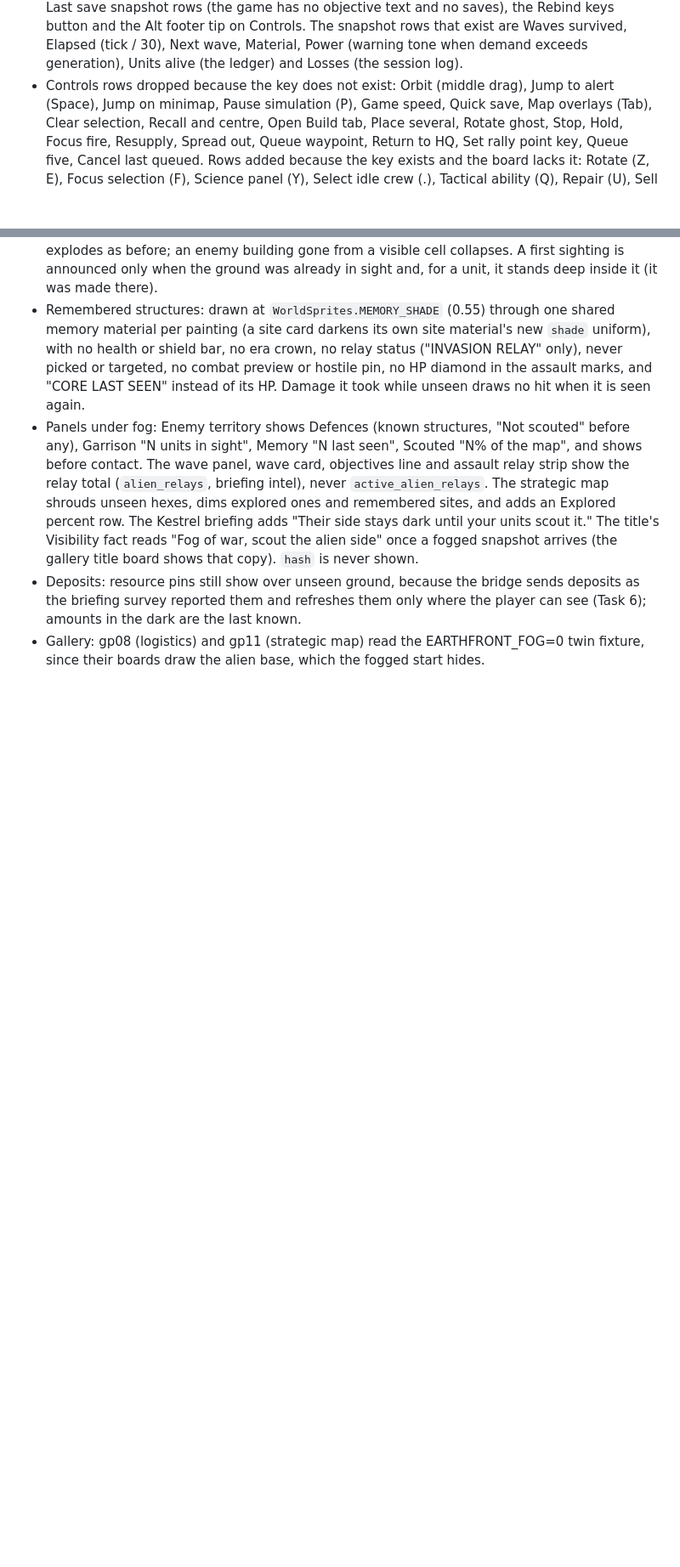
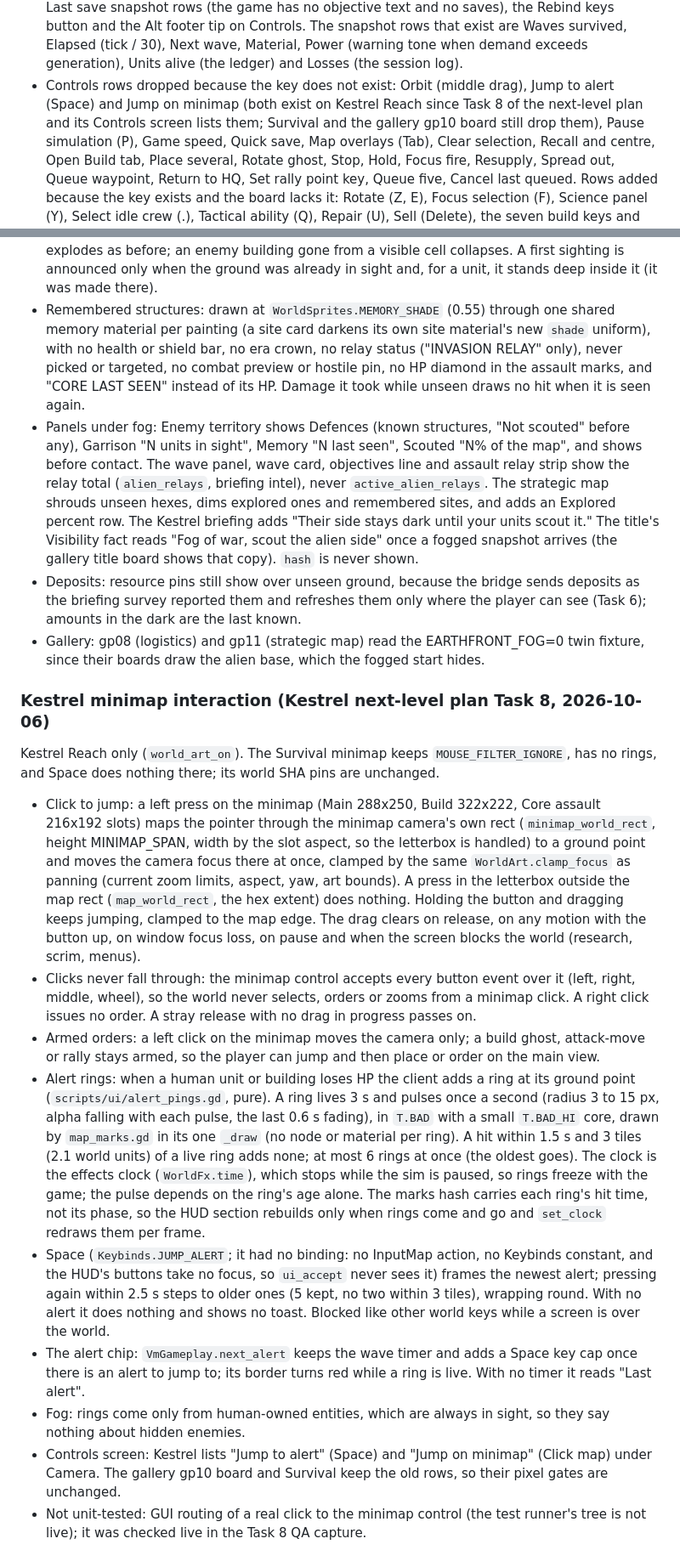
Before and after one commit to tdar200/military-rts-td, a Markdown page: docs/ascension/ui-deviations.md, 2 parts joined by grey strips. Shown at 85% size. GitHub-like rendering; blank space fills up the shorter version.

Commit message:
docs: Kestrel minimap interaction deviation section
Co-Authored-By: Claude Sonnet 5.5 <noreply@anthropic.com>

```diff
--- a/docs/ascension/ui-deviations.md
+++ b/docs/ascension/ui-deviations.md
@@ -292,7 +292,9 @@ left, key cap right, as the pause board's space-between buttons).
   (the game has no objective text and no saves), the Rebind keys button and the Alt footer tip on Controls. The snapshot rows
   that exist are Waves survived, Elapsed (tick / 30), Next wave, Material, Power (warning tone when demand exceeds generation),
   Units alive (the ledger) and Losses (the session log).
-- Controls rows dropped because the key does not exist: Orbit (middle drag), Jump to alert (Space), Jump on minimap,
+- Controls rows dropped because the key does not exist: Orbit (middle drag), Jump to alert (Space) and Jump on minimap
+  (both exist on Kestrel Reach since Task 8 of the next-level plan and its Controls screen lists them; Survival and the
+  gallery gp10 board still drop them),
   Pause simulation (P), Game speed, Quick save, Map overlays (Tab), Clear selection, Recall and centre, Open Build tab,
   Place several, Rotate ghost, Stop, Hold, Focus fire, Resupply, Spread out, Queue waypoint, Return to HQ, Set rally point
   key, Queue five, Cancel last queued. Rows added because the key exists and the board lacks it: Rotate (Z, E), Focus selection
@@ -873,3 +876,39 @@ frame draws exactly as before (the fog branch in each shader is off).
   reported them and refreshes them only where the player can see (Task 6); amounts in the dark are the last known.
 - Gallery: gp08 (logistics) and gp11 (strategic map) read the EARTHFRONT_FOG=0 twin fixture, since their boards draw the
   alien base, which the fogged start hides.
+
+### Kestrel minimap interaction (Kestrel next-level plan Task 8, 2026-10-06)
+
+Kestrel Reach only (`world_art_on`). The Survival minimap keeps `MOUSE_FILTER_IGNORE`, has no rings, and Space does nothing
+there; its world SHA pins are unchanged.
+
+- Click to jump: a left press on the minimap (Main 288x250, Build 322x222, Core assault 216x192 slots) maps the pointer
+  through the minimap camera's own rect (`minimap_world_rect`, height MINIMAP_SPAN, width by the slot aspect, so the
+  letterbox is handled) to a ground point and moves the camera focus there at once, clamped by the same
+  `WorldArt.clamp_focus` as panning (current zoom limits, aspect, yaw, art bounds). A press in the letterbox outside the
+  map rect (`map_world_rect`, the hex extent) does nothing. Holding the button and dragging keeps jumping, clamped to the
+  map edge. The drag clears on release, on any motion with the button up, on window focus loss, on pause and when the
+  screen blocks the world (research, scrim, menus).
+- Clicks never fall through: the minimap control accepts every button event over it (left, right, middle, wheel), so the
+  world never selects, orders or zooms from a minimap click. A right click issues no order. A stray release with no drag
+  in progress passes on.
+- Armed orders: a left click on the minimap moves the camera only; a build ghost, attack-move or rally stays armed, so the
+  player can jump and then place or order on the main view.
+- Alert rings: when a human unit or building loses HP the client adds a ring at its ground point (`scripts/ui/alert_pings.gd`,
+  pure). A ring lives 3 s and pulses once a second (radius 3 to 15 px, alpha falling with each pulse, the last 0.6 s
+  fading), in `T.BAD` with a small `T.BAD_HI` core, drawn by `map_marks.gd` in its one `_draw` (no node or material per
+  ring). A hit within 1.5 s and 3 tiles (2.1 world units) of a live ring adds none; at most 6 rings at once (the oldest
+  goes). The clock is the effects clock (`WorldFx.time`), which stops while the sim is paused, so rings freeze with the
+  game; the pulse depends on the ring's age alone. The marks hash carries each ring's hit time, not its phase, so the HUD
+  section rebuilds only when rings come and go and `set_clock` redraws them per frame.
+- Space (`Keybinds.JUMP_ALERT`; it had no binding: no InputMap action, no Keybinds constant, and the HUD's buttons take no
+  focus, so `ui_accept` never sees it) frames the newest alert; pressing again within 2.5 s steps to older ones (5 kept,
+  no two within 3 tiles), wrapping round. With no alert it does nothing and shows no toast. Blocked like other world keys
+  while a screen is over the world.
+- The alert chip: `VmGameplay.next_alert` keeps the wave timer and adds a Space key cap once there is an alert to jump to;
+  its border turns red while a ring is live. With no timer it reads "Last alert".
+- Fog: rings come only from human-owned entities, which are always in sight, so they say nothing about hidden enemies.
+- Controls screen: Kestrel lists "Jump to alert" (Space) and "Jump on minimap" (Click map) under Camera. The gallery gp10
+  board and Survival keep the old rows, so their pixel gates are unchanged.
+- Not unit-tested: GUI routing of a real click to the minimap control (the test runner's tree is not live); it was checked
+  live in the Task 8 QA capture.
```
Also changed, not shown: other parts of docs/ascension/ui-deviations.md (+2 -1 lines).
